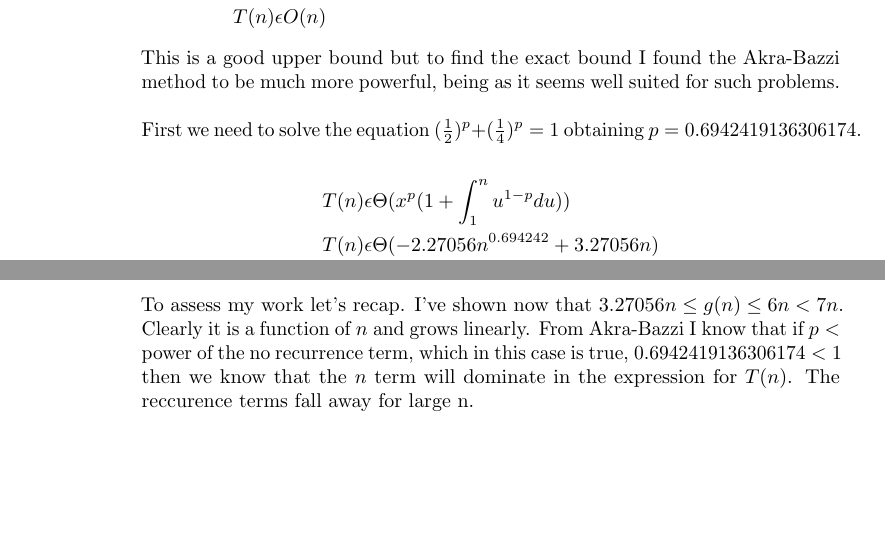
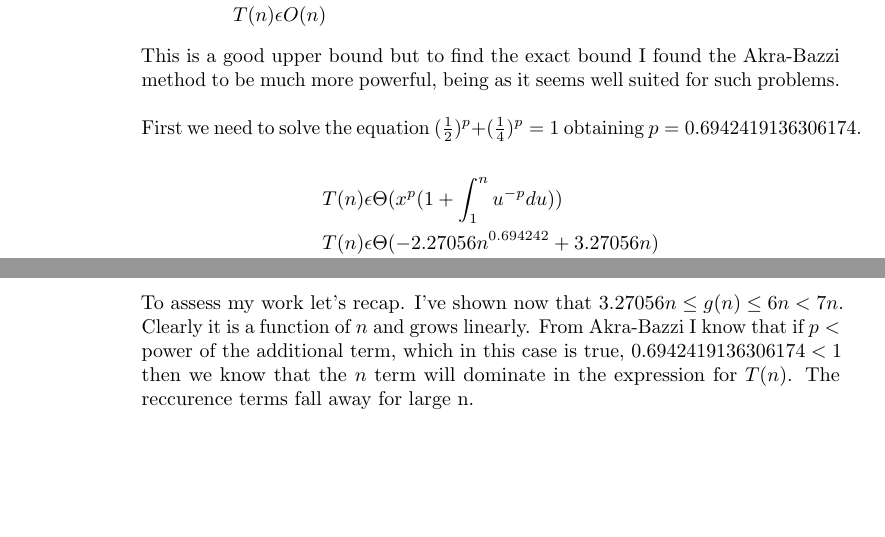
Before and after one commit to jakemckenzie/various_proofs_for_algorithms_course, a LaTeX problem sheet (Homework_2.tex): two parts of pages 9 and 10 of 10, joined at a grey line, cut so that both start at the same text. Compiled offline with pdfLaTeX.

Commit message:
fixed last problem

```diff
--- a/Homework_2.tex
+++ b/Homework_2.tex
@@ -267,7 +267,7 @@ T(n) &\epsilon O(n)
 This is a good upper bound but to find the exact bound I found the Akra-Bazzi method to be much more powerful, being as it seems well suited for such problems.\\\\
 First we need to solve the equation $(\frac{1}{2})^p+(\frac{1}{4})^p=1$ obtaining $p=0.6942419136306174$.\\
 \begin{align*}
-T(n) &\epsilon \Theta(x^p(1+\int_{1}^{n}{u^{1-p}du}))\\
+T(n) &\epsilon \Theta(x^p(1+\int_{1}^{n}{u^{-p}du}))\\
 T(n) &\epsilon \Theta(-2.27056n^{0.694242}+3.27056n)\\
 T(n) &\epsilon \Theta(n)
 \end{align*}\\
@@ -306,7 +306,7 @@ T(n + 1) &=2(n*1) + 4n + 4\\
 T(n + 1) &=6n + 4\\
 T(n+1) &\epsilon \Theta(n)\
 \end{align*}\\
-\\To assess my work let's recap. I've shown now that $3.27056n\leq g(n)\leq 6n<7n$. Clearly it is a function of $n$ and grows linearly. From Akra-Bazzi I know that if $p < $ power of the no recurrence term, which in this case is true, $0.6942419136306174 < 1$ then we know that the $n$ term will dominate in the expression for $T(n)$. The reccurence terms fall away for large n.
+\\To assess my work let's recap. I've shown now that $3.27056n\leq g(n)\leq 6n<7n$. Clearly it is a function of $n$ and grows linearly. From Akra-Bazzi I know that if $p < $ power of the additional term, which in this case is true, $0.6942419136306174 < 1$ then we know that the $n$ term will dominate in the expression for $T(n)$. The reccurence terms fall away for large n.
 \end{enumerate}
 \end{enumerate}
 \end{document}
```
Also changed, not shown: 1 other file.
